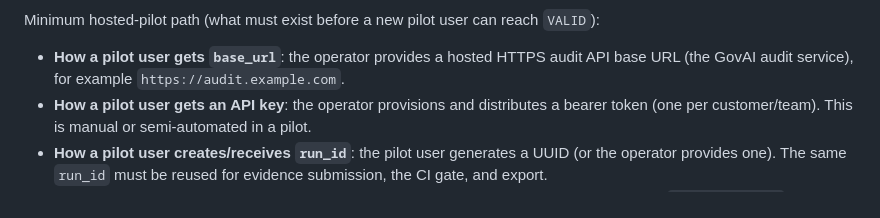
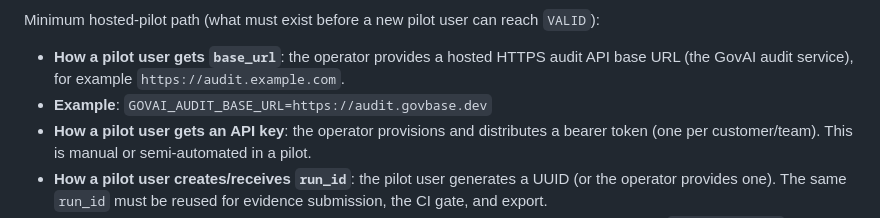
Before and after one commit to MonikaDvorackova/aigov-compliance-engine, a Markdown page: README.md, the part around the change. Drawn GitHub-style.

Commit message:
docs: add hosted audit subdomain setup

```diff
--- a/README.md
+++ b/README.md
@@ -98,6 +98,7 @@ Repeatable operator + customer steps (pilot runbook):
 Minimum hosted-pilot path (what must exist before a new pilot user can reach `VALID`):
 
 - **How a pilot user gets `base_url`**: the operator provides a hosted HTTPS audit API base URL (the GovAI audit service), for example `https://audit.example.com`.
+- **Example**: `GOVAI_AUDIT_BASE_URL=https://audit.govbase.dev`
 - **How a pilot user gets an API key**: the operator provisions and distributes a bearer token (one per customer/team). This is manual or semi-automated in a pilot.
 - **How a pilot user creates/receives `run_id`**: the pilot user generates a UUID (or the operator provides one). The same `run_id` must be reused for evidence submission, the CI gate, and export.
 - **How evidence is submitted**: evidence events are appended to the hosted audit service via `POST /evidence` (either via `govai run demo-deterministic` for onboarding, or via your CI/app pipeline emitting evidence events).
```
Also changed, not shown: docs/hosted-audit-subdomain.md (added, +108 -0 lines), docs/hosted-pilot-runbook.md (+20 -0 lines).
